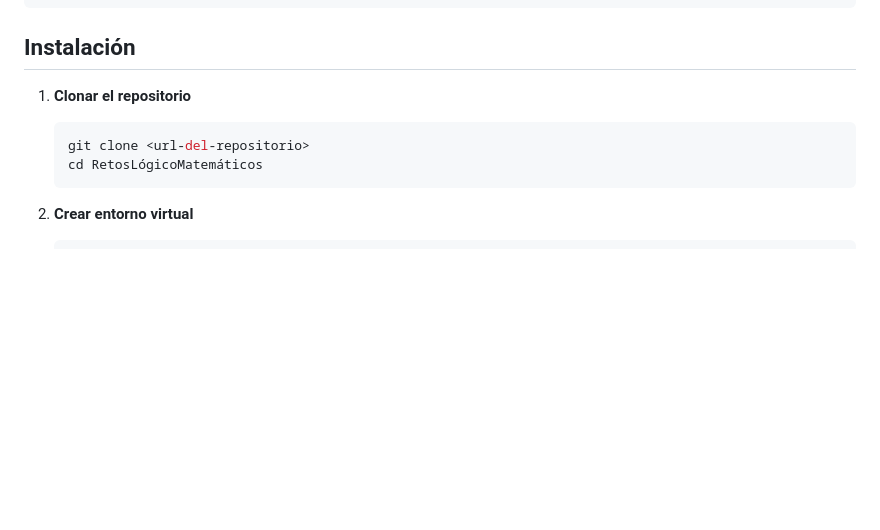
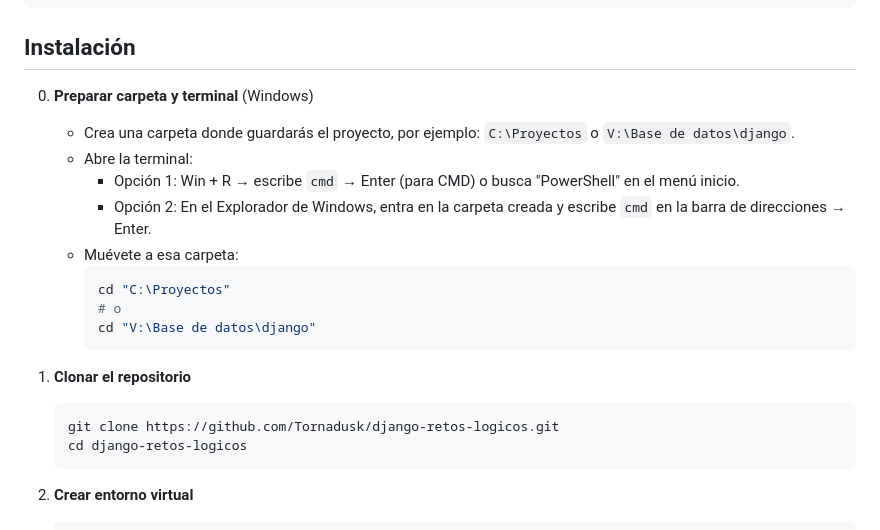
Before and after one commit to Tornadusk/django-retos-logicos, a Markdown page: readme.md, the part around the change. Drawn GitHub-style; blank space fills up the shorter version.

````diff
--- a/readme.md
+++ b/readme.md
@@ -24,10 +24,22 @@ RetosLógicoMatemáticos/
 
 ## Instalación
 
+0. **Preparar carpeta y terminal** (Windows)
+   - Crea una carpeta donde guardarás el proyecto, por ejemplo: `C:\Proyectos` o `V:\Base de datos\django`.
+   - Abre la terminal:
+     - Opción 1: Win + R → escribe `cmd` → Enter (para CMD) o busca "PowerShell" en el menú inicio.
+     - Opción 2: En el Explorador de Windows, entra en la carpeta creada y escribe `cmd` en la barra de direcciones → Enter.
+   - Muévete a esa carpeta:
+     ```bash
+     cd "C:\Proyectos"
+     # o
+     cd "V:\Base de datos\django"
+     ```
+
 1. **Clonar el repositorio**
    ```bash
-   git clone <url-del-repositorio>
-   cd RetosLógicoMatemáticos
+   git clone https://github.com/Tornadusk/django-retos-logicos.git
+   cd django-retos-logicos
    ```
 
 2. **Crear entorno virtual**
````
